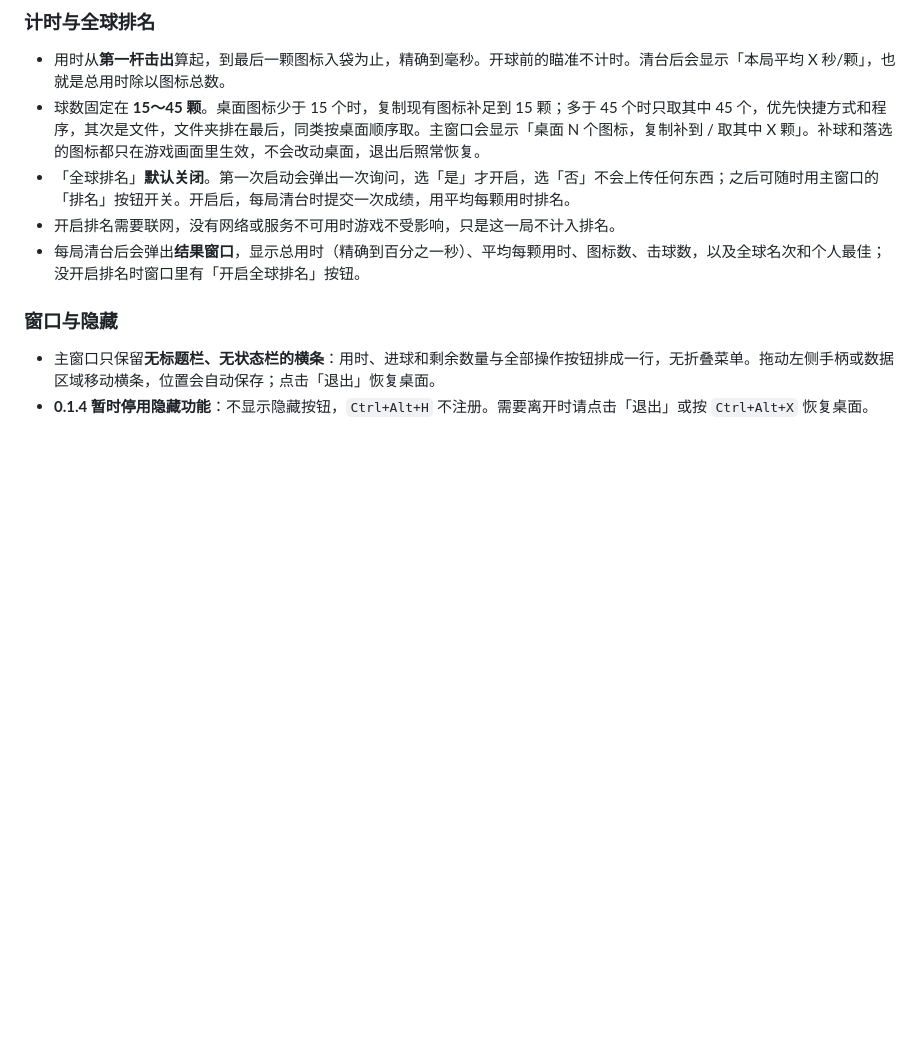
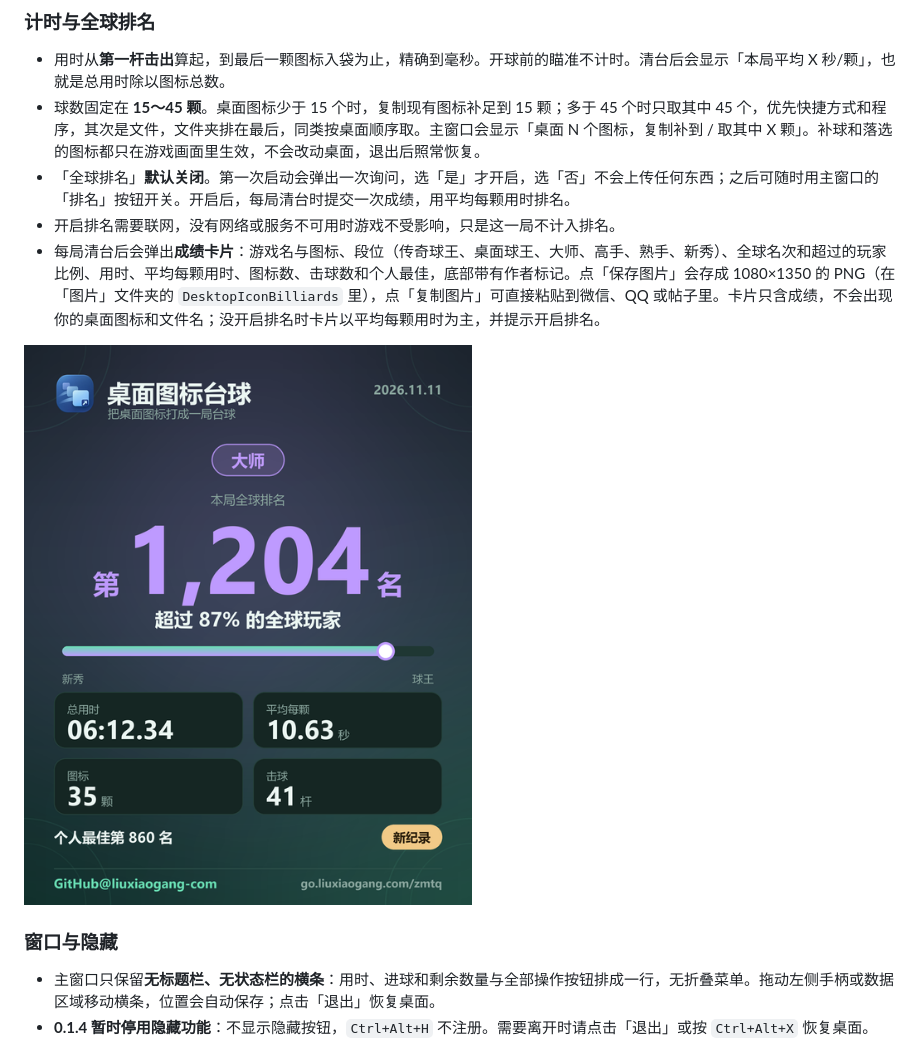
Before and after one commit to EnkiHQ/awesome-desktop, a Markdown page: README.md, the part around the change. Rendered like a GitHub page; pictures changed too: docs/images/result-card.png (added); blank space fills up the shorter version.

```diff
--- a/README.md
+++ b/README.md
@@ -28,7 +28,9 @@ Windows 版 v0.1.4 为单文件 EXE。[GitHub 下载](https://github.com/liuxiao
 - 球数固定在 **15～45 颗**。桌面图标少于 15 个时，复制现有图标补足到 15 颗；多于 45 个时只取其中 45 个，优先快捷方式和程序，其次是文件，文件夹排在最后，同类按桌面顺序取。主窗口会显示「桌面 N 个图标，复制补到 / 取其中 X 颗」。补球和落选的图标都只在游戏画面里生效，不会改动桌面，退出后照常恢复。
 - 「全球排名」**默认关闭**。第一次启动会弹出一次询问，选「是」才开启，选「否」不会上传任何东西；之后可随时用主窗口的「排名」按钮开关。开启后，每局清台时提交一次成绩，用平均每颗用时排名。
 - 开启排名需要联网，没有网络或服务不可用时游戏不受影响，只是这一局不计入排名。
-- 每局清台后会弹出**结果窗口**，显示总用时（精确到百分之一秒）、平均每颗用时、图标数、击球数，以及全球名次和个人最佳；没开启排名时窗口里有「开启全球排名」按钮。
+- 每局清台后会弹出**成绩卡片**：游戏名与图标、段位（传奇球王、桌面球王、大师、高手、熟手、新秀）、全球名次和超过的玩家比例、用时、平均每颗用时、图标数、击球数和个人最佳，底部带有作者标记。点「保存图片」会存成 1080×1350 的 PNG（在「图片」文件夹的 `DesktopIconBilliards` 里），点「复制图片」可直接粘贴到微信、QQ 或帖子里。卡片只含成绩，不会出现你的桌面图标和文件名；没开启排名时卡片以平均每颗用时为主，并提示开启排名。
+
+![成绩卡片示例：大师段位，全球第 1,204 名，超过 87% 的玩家](docs/images/result-card.png)
 
 ### 窗口与隐藏
 
```
Also changed, not shown: 6 other files.
